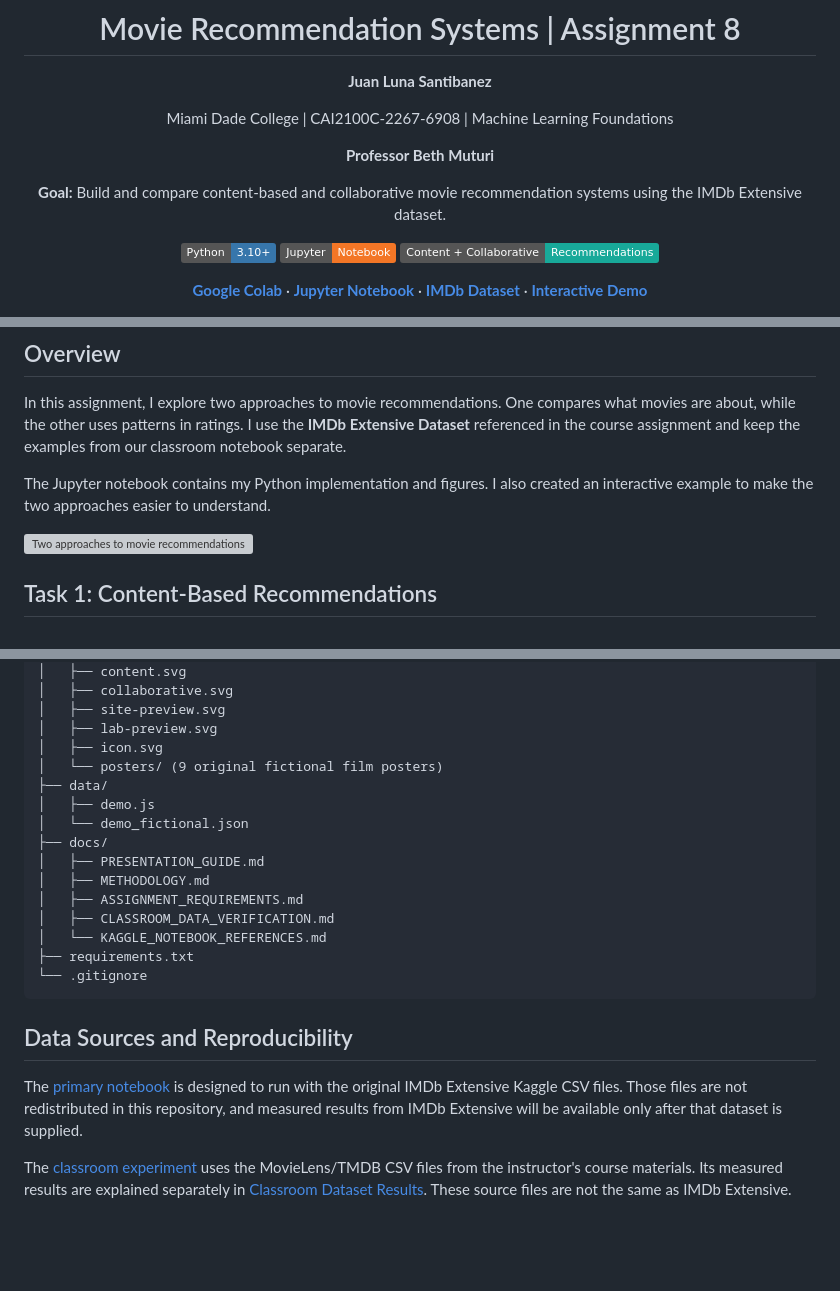
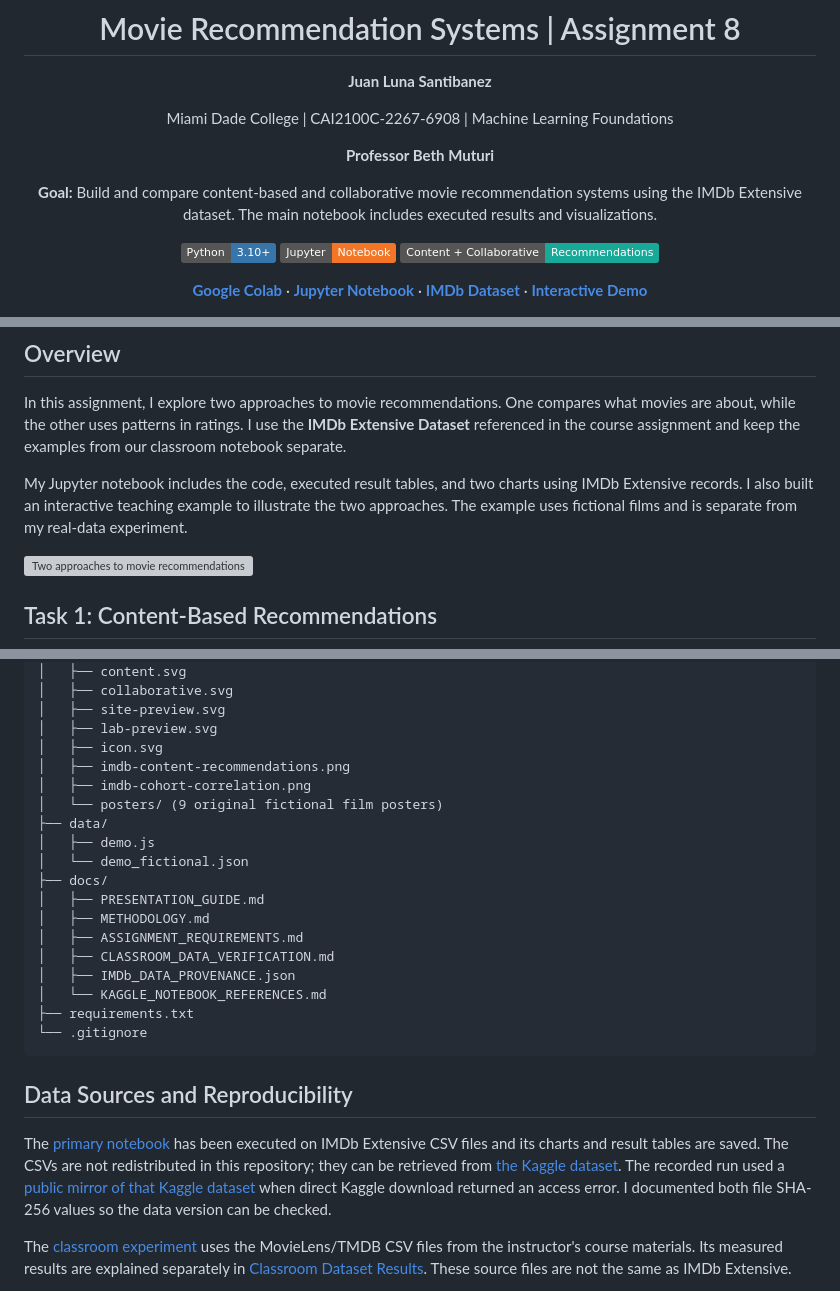
Before and after one commit to SupaHumano/CAI2100C-Movie-Recommendation-Systems, a Markdown page: README.md, 3 parts joined by grey strips. Drawn GitHub-style; badges without logos; blank space fills up the shorter version; grey boxes are pictures that could not be loaded.

```diff
--- a/README.md
+++ b/README.md
@@ -8,7 +8,7 @@ Miami Dade College | CAI2100C-2267-6908 | Machine Learning Foundations
 
 **Professor Beth Muturi**
 
-**Goal:** Build and compare content-based and collaborative movie recommendation systems using the IMDb Extensive dataset.
+**Goal:** Build and compare content-based and collaborative movie recommendation systems using the IMDb Extensive dataset. The main notebook includes executed results and visualizations.
 
 ![Python](https://img.shields.io/badge/Python-3.10%2B-3776AB?logo=python&logoColor=white) ![Jupyter](https://img.shields.io/badge/Jupyter-Notebook-F37626?logo=jupyter&logoColor=white) ![Methods](https://img.shields.io/badge/Content%20%2B%20Collaborative-Recommendations-18a999)
 
@@ -28,7 +28,7 @@ Miami Dade College | CAI2100C-2267-6908 | Machine Learning Foundations
 
 In this assignment, I explore two approaches to movie recommendations. One compares what movies are about, while the other uses patterns in ratings. I use the **IMDb Extensive Dataset** referenced in the course assignment and keep the examples from our classroom notebook separate.
 
-The Jupyter notebook contains my Python implementation and figures. I also created an interactive example to make the two approaches easier to understand.
+My Jupyter notebook includes the code, executed result tables, and two charts using IMDb Extensive records. I also built an interactive teaching example to illustrate the two approaches. The example uses fictional films and is separate from my real-data experiment.
 
 ![Two approaches to movie recommendations](assets/methods.svg)
 
@@ -100,6 +114,8 @@ CAI2100C-Movie-Recommendation-Systems/
 │   ├── site-preview.svg
 │   ├── lab-preview.svg
 │   ├── icon.svg
+│   ├── imdb-content-recommendations.png
+│   ├── imdb-cohort-correlation.png
 │   └── posters/ (9 original fictional film posters)
 ├── data/
 │   ├── demo.js
@@ -109,6 +125,7 @@ CAI2100C-Movie-Recommendation-Systems/
 │   ├── METHODOLOGY.md
 │   ├── ASSIGNMENT_REQUIREMENTS.md
 │   ├── CLASSROOM_DATA_VERIFICATION.md
+│   ├── IMDb_DATA_PROVENANCE.json
 │   └── KAGGLE_NOTEBOOK_REFERENCES.md
 ├── requirements.txt
 └── .gitignore
@@ -116,7 +133,7 @@ CAI2100C-Movie-Recommendation-Systems/
 
 ## Data Sources and Reproducibility
 
-The [primary notebook](notebooks/Assignment_8_Movie_Recommendation_Systems.ipynb) is designed to run with the original IMDb Extensive Kaggle CSV files. Those files are not redistributed in this repository, and measured results from IMDb Extensive will be available only after that dataset is supplied.
+The [primary notebook](notebooks/Assignment_8_Movie_Recommendation_Systems.ipynb) has been executed on IMDb Extensive CSV files and its charts and result tables are saved. The CSVs are not redistributed in this repository; they can be retrieved from [the Kaggle dataset](https://www.kaggle.com/datasets/stefanoleone992/imdb-extensive-dataset). The recorded run used a [public mirror of that Kaggle dataset](docs/IMDb_DATA_PROVENANCE.json) when direct Kaggle download returned an access error. I documented both file SHA-256 values so the data version can be checked.
 
 The [classroom experiment](notebooks/Assignment_8_Classroom_Data_Verification.ipynb) uses the MovieLens/TMDB CSV files from the instructor's course materials. Its measured results are explained separately in [Classroom Dataset Results](docs/CLASSROOM_DATA_VERIFICATION.md). These source files are not the same as IMDb Extensive.
 
```
Also changed, not shown: other parts of README.md (+18 -4 lines), docs/METHODOLOGY.md (+2 -2 lines), docs/PRESENTATION_GUIDE.md (+3 -3 lines), assets/imdb-cohort-correlation.png (added), assets/imdb-content-recommendations.png (added), 3 other files.
